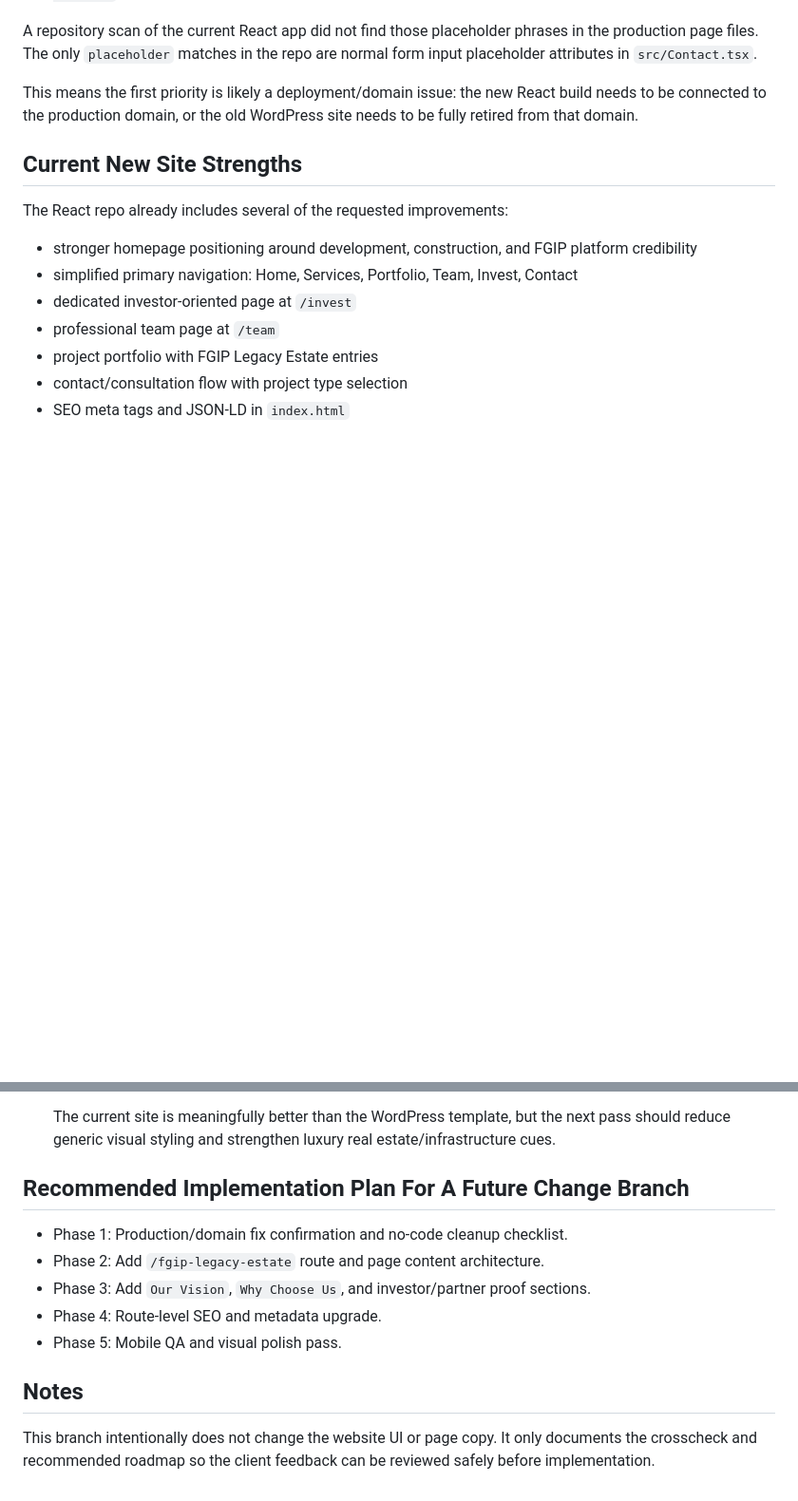
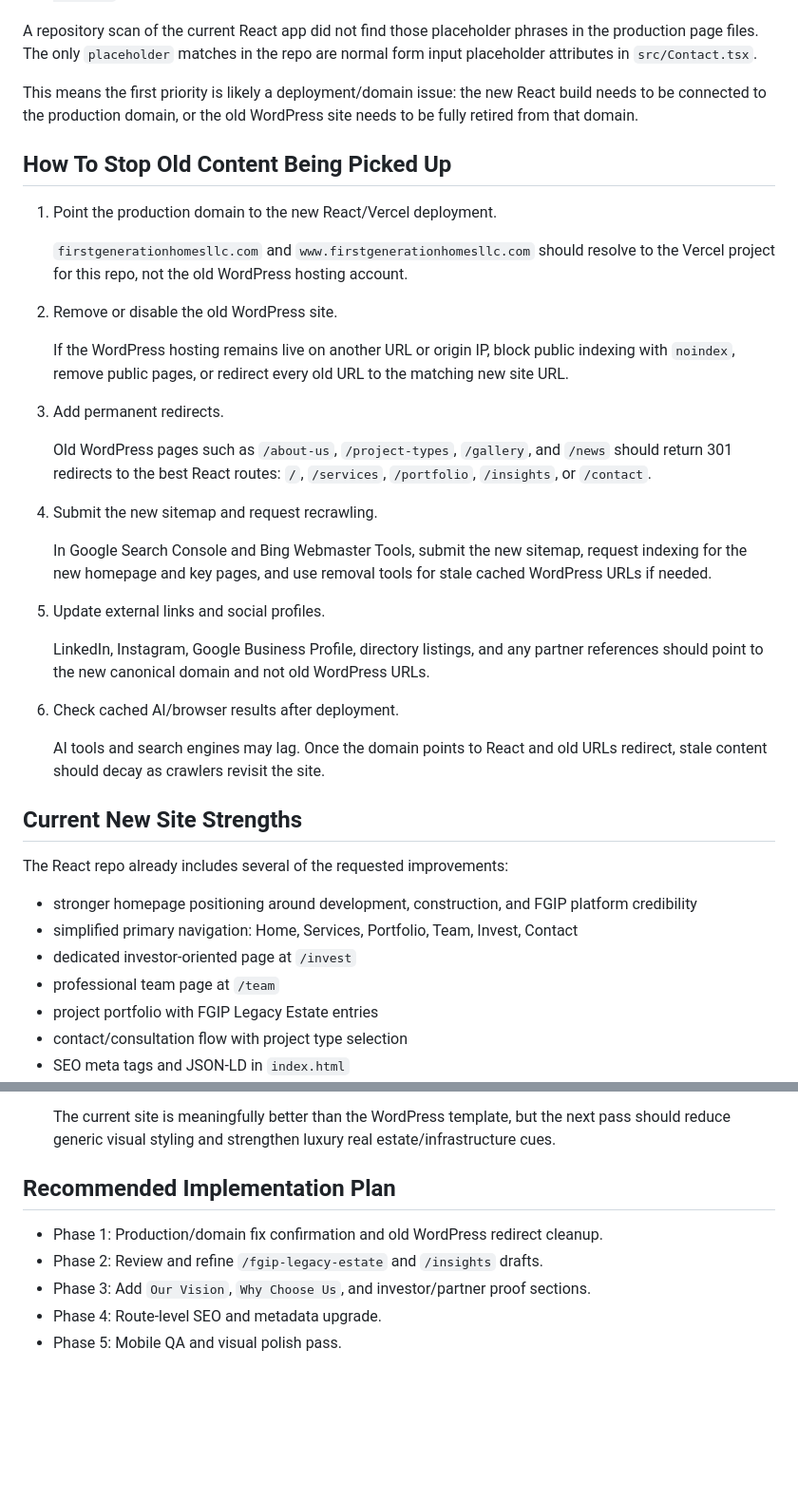
Before and after one commit to oxFleming/firstgencomplete, a Markdown page: docs/client-ai-observations-audit.md, 2 parts joined by grey strips. Shown at 95% size. Rendered like a GitHub page; blank space fills up the shorter version.

Commit message:
Update audit with implementation draft status

```diff
--- a/docs/client-ai-observations-audit.md
+++ b/docs/client-ai-observations-audit.md
@@ -21,6 +21,32 @@ A repository scan of the current React app did not find those placeholder phrase
 
 This means the first priority is likely a deployment/domain issue: the new React build needs to be connected to the production domain, or the old WordPress site needs to be fully retired from that domain.
 
+## How To Stop Old Content Being Picked Up
+
+1. Point the production domain to the new React/Vercel deployment.
+
+   `firstgenerationhomesllc.com` and `www.firstgenerationhomesllc.com` should resolve to the Vercel project for this repo, not the old WordPress hosting account.
+
+2. Remove or disable the old WordPress site.
+
+   If the WordPress hosting remains live on another URL or origin IP, block public indexing with `noindex`, remove public pages, or redirect every old URL to the matching new site URL.
+
+3. Add permanent redirects.
+
+   Old WordPress pages such as `/about-us`, `/project-types`, `/gallery`, and `/news` should return 301 redirects to the best React routes: `/`, `/services`, `/portfolio`, `/insights`, or `/contact`.
+
+4. Submit the new sitemap and request recrawling.
+
+   In Google Search Console and Bing Webmaster Tools, submit the new sitemap, request indexing for the new homepage and key pages, and use removal tools for stale cached WordPress URLs if needed.
+
+5. Update external links and social profiles.
+
+   LinkedIn, Instagram, Google Business Profile, directory listings, and any partner references should point to the new canonical domain and not old WordPress URLs.
+
+6. Check cached AI/browser results after deployment.
+
+   AI tools and search engines may lag. Once the domain points to React and old URLs redirect, stale content should decay as crawlers revisit the site.
+
 ## Current New Site Strengths
 
 The React repo already includes several of the requested improvements:
@@ -82,14 +118,10 @@ The React repo already includes several of the requested improvements:
 
    The current site is meaningfully better than the WordPress template, but the next pass should reduce generic visual styling and strengthen luxury real estate/infrastructure cues.
 
-## Recommended Implementation Plan For A Future Change Branch
+## Recommended Implementation Plan
 
-- Phase 1: Production/domain fix confirmation and no-code cleanup checklist.
-- Phase 2: Add `/fgip-legacy-estate` route and page content architecture.
+- Phase 1: Production/domain fix confirmation and old WordPress redirect cleanup.
+- Phase 2: Review and refine `/fgip-legacy-estate` and `/insights` drafts.
 - Phase 3: Add `Our Vision`, `Why Choose Us`, and investor/partner proof sections.
 - Phase 4: Route-level SEO and metadata upgrade.
 - Phase 5: Mobile QA and visual polish pass.
-
-## Notes
-
-This branch intentionally does not change the website UI or page copy. It only documents the crosscheck and recommended roadmap so the client feedback can be reviewed safely before implementation.
```
Also changed, not shown: other parts of docs/client-ai-observations-audit.md (+19 -9 lines).
